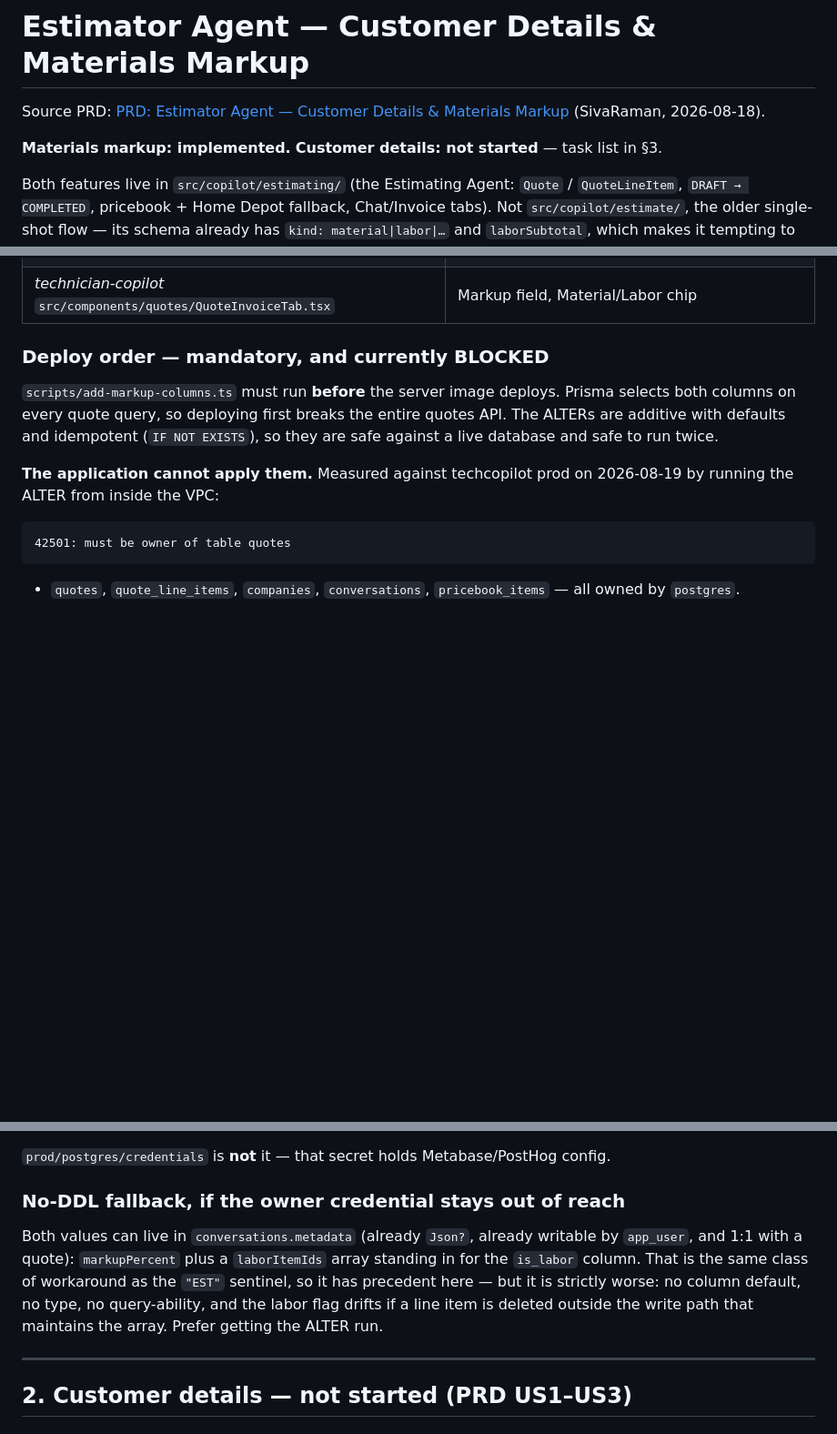
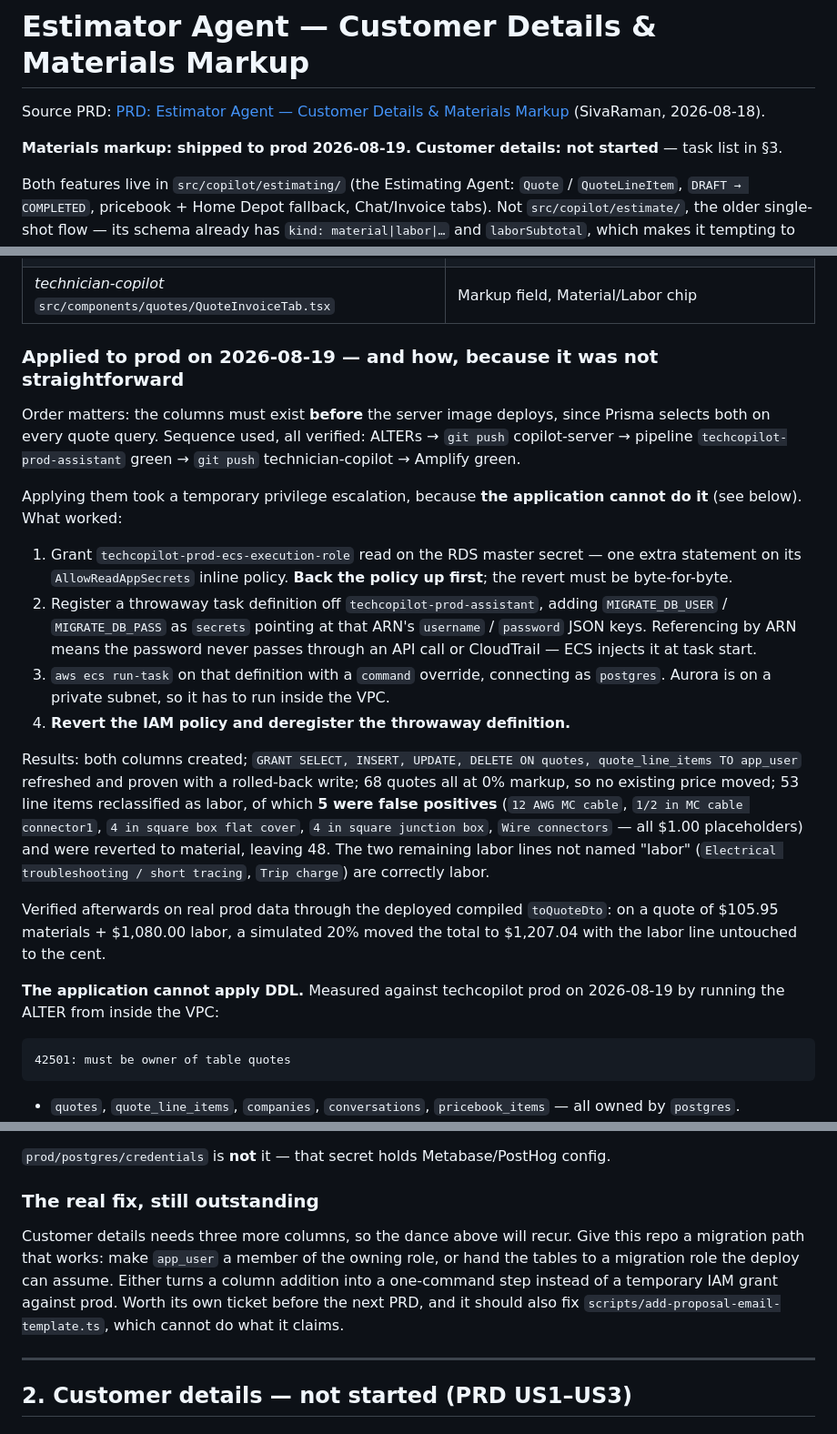
Before and after one commit to getlisa/copilot-server, a Markdown page: docs/MARKUP_CUSTOMER_DETAILS_PLAN.md, 3 parts joined by grey strips. Shown at 91% size. Rendered like a GitHub page; blank space fills up the shorter version.

Commit message:
Record how the markup columns actually reached prod
The migration needed a temporary grant on the ECS execution role to read the RDS
master secret, a throwaway task definition referencing it by ARN so the password
never crossed an API call, and a run-task inside the VPC as postgres — then a
revert of both. Writing down the sequence because customer details needs three
more columns and nobody should have to rederive it.

Also records what the backfill actually did: 53 lines reclassified, 5 of them false
positives (all $1.00 placeholder materials) reverted to material, 48 left. And the
post-deploy check on real data — $105.95 materials + $1,080.00 labor, 20% markup
moving only the materials.

The standing fix is still a real migration path for this repo.

Co-Authored-By: Claude Opus 5 (1M context) <noreply@anthropic.com>

````diff
--- a/docs/MARKUP_CUSTOMER_DETAILS_PLAN.md
+++ b/docs/MARKUP_CUSTOMER_DETAILS_PLAN.md
@@ -3,7 +3,7 @@
 Source PRD: [PRD: Estimator Agent — Customer Details & Materials Markup](https://justclara.atlassian.net/wiki/spaces/EA/pages/105709569/PRD+Estimator+Agent+Customer+Details+Materials+Markup)
 (SivaRaman, 2026-08-18).
 
-**Materials markup: implemented.** **Customer details: not started** — task list in §3.
+**Materials markup: shipped to prod 2026-08-19.** **Customer details: not started** — task list in §3.
 
 Both features live in `src/copilot/estimating/` (the Estimating Agent: `Quote` /
 `QuoteLineItem`, `DRAFT → COMPLETED`, pricebook + Home Depot fallback, Chat/Invoice tabs).
@@ -83,14 +83,39 @@ material line at once. **Worth a fast-follow ticket.**
 | *technician-copilot* `src/services/quotesService.ts` | types + `updateQuote` |
 | *technician-copilot* `src/components/quotes/QuoteInvoiceTab.tsx` | Markup field, Material/Labor chip |
 
-### Deploy order — mandatory, and currently BLOCKED
+### Applied to prod on 2026-08-19 — and how, because it was not straightforward
 
-`scripts/add-markup-columns.ts` must run **before** the server image deploys. Prisma selects
-both columns on every quote query, so deploying first breaks the entire quotes API. The ALTERs
-are additive with defaults and idempotent (`IF NOT EXISTS`), so they are safe against a live
-database and safe to run twice.
+Order matters: the columns must exist **before** the server image deploys, since Prisma selects
+both on every quote query. Sequence used, all verified: ALTERs → `git push` copilot-server →
+pipeline `techcopilot-prod-assistant` green → `git push` technician-copilot → Amplify green.
 
-**The application cannot apply them.** Measured against techcopilot prod on 2026-08-19 by
+Applying them took a temporary privilege escalation, because **the application cannot do it**
+(see below). What worked:
+
+1. Grant `techcopilot-prod-ecs-execution-role` read on the RDS master secret — one extra
+   statement on its `AllowReadAppSecrets` inline policy. **Back the policy up first**; the
+   revert must be byte-for-byte.
+2. Register a throwaway task definition off `techcopilot-prod-assistant`, adding
+   `MIGRATE_DB_USER` / `MIGRATE_DB_PASS` as `secrets` pointing at that ARN's `username` /
+   `password` JSON keys. Referencing by ARN means the password never passes through an API call
+   or CloudTrail — ECS injects it at task start.
+3. `aws ecs run-task` on that definition with a `command` override, connecting as `postgres`.
+   Aurora is on a private subnet, so it has to run inside the VPC.
+4. **Revert the IAM policy and deregister the throwaway definition.**
+
+Results: both columns created; `GRANT SELECT, INSERT, UPDATE, DELETE ON quotes,
+quote_line_items TO app_user` refreshed and proven with a rolled-back write; 68 quotes all at
+0% markup, so no existing price moved; 53 line items reclassified as labor, of which **5 were
+false positives** (`12 AWG MC cable`, `1/2 in MC cable connector1`, `4 in square box flat
+cover`, `4 in square junction box`, `Wire connectors` — all $1.00 placeholders) and were
+reverted to material, leaving 48. The two remaining labor lines not named "labor"
+(`Electrical troubleshooting / short tracing`, `Trip charge`) are correctly labor.
+
+Verified afterwards on real prod data through the deployed compiled `toQuoteDto`: on a quote of
+$105.95 materials + $1,080.00 labor, a simulated 20% moved the total to $1,207.04 with the
+labor line untouched to the cent.
+
+**The application cannot apply DDL.** Measured against techcopilot prod on 2026-08-19 by
 running the ALTER from inside the VPC:
 
 ```
@@ -120,14 +145,13 @@ us-east-1) with `DATABASE_URL` overridden to the master credential.
 
 `prod/postgres/credentials` is **not** it — that secret holds Metabase/PostHog config.
 
-### No-DDL fallback, if the owner credential stays out of reach
+### The real fix, still outstanding
 
-Both values can live in `conversations.metadata` (already `Json?`, already writable by
-`app_user`, and 1:1 with a quote): `markupPercent` plus a `laborItemIds` array standing in for
-the `is_labor` column. That is the same class of workaround as the `"EST"` sentinel, so it has
-precedent here — but it is strictly worse: no column default, no type, no query-ability, and
-the labor flag drifts if a line item is deleted outside the write path that maintains the array.
-Prefer getting the ALTER run.
+Customer details needs three more columns, so the dance above will recur. Give this repo a
+migration path that works: make `app_user` a member of the owning role, or hand the tables to a
+migration role the deploy can assume. Either turns a column addition into a one-command step
+instead of a temporary IAM grant against prod. Worth its own ticket before the next PRD, and it
+should also fix `scripts/add-proposal-email-template.ts`, which cannot do what it claims.
 
 ---
 
````
